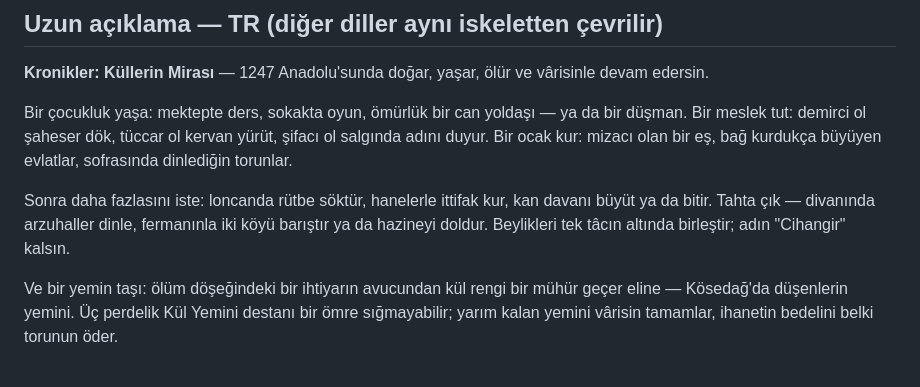
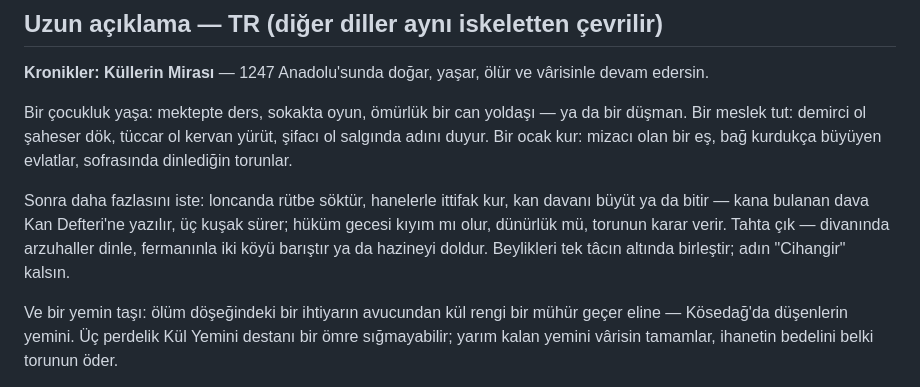
Before and after one commit to Tayma67/Kronikler, a Markdown page: mobile/MAGAZA.md, the part around the change. Drawn GitHub-style.

Commit message:
Dalga 211: mağaza metnine Kan Defteri kancası — üç kuşaklık dava artık vitrinde de anlatılıyor

```diff
--- a/mobile/MAGAZA.md
+++ b/mobile/MAGAZA.md
@@ -18,7 +18,7 @@ Paket adı: `com.kronikler.app` · Kategori: Simülasyon / Rol Yapma · Yaş: PE
 
 Bir çocukluk yaşa: mektepte ders, sokakta oyun, ömürlük bir can yoldaşı — ya da bir düşman. Bir meslek tut: demirci ol şaheser dök, tüccar ol kervan yürüt, şifacı ol salgında adını duyur. Bir ocak kur: mizacı olan bir eş, bağ kurdukça büyüyen evlatlar, sofrasında dinlediğin torunlar.
 
-Sonra daha fazlasını iste: loncanda rütbe söktür, hanelerle ittifak kur, kan davanı büyüt ya da bitir. Tahta çık — divanında arzuhaller dinle, fermanınla iki köyü barıştır ya da hazineyi doldur. Beylikleri tek tâcın altında birleştir; adın "Cihangir" kalsın.
+Sonra daha fazlasını iste: loncanda rütbe söktür, hanelerle ittifak kur, kan davanı büyüt ya da bitir — kana bulanan dava Kan Defteri'ne yazılır, üç kuşak sürer; hüküm gecesi kıyım mı olur, dünürlük mü, torunun karar verir. Tahta çık — divanında arzuhaller dinle, fermanınla iki köyü barıştır ya da hazineyi doldur. Beylikleri tek tâcın altında birleştir; adın "Cihangir" kalsın.
 
 Ve bir yemin taşı: ölüm döşeğindeki bir ihtiyarın avucundan kül rengi bir mühür geçer eline — Kösedağ'da düşenlerin yemini. Üç perdelik Kül Yemini destanı bir ömre sığmayabilir; yarım kalan yemini vârisin tamamlar, ihanetin bedelini belki torunun öder.
 
```
